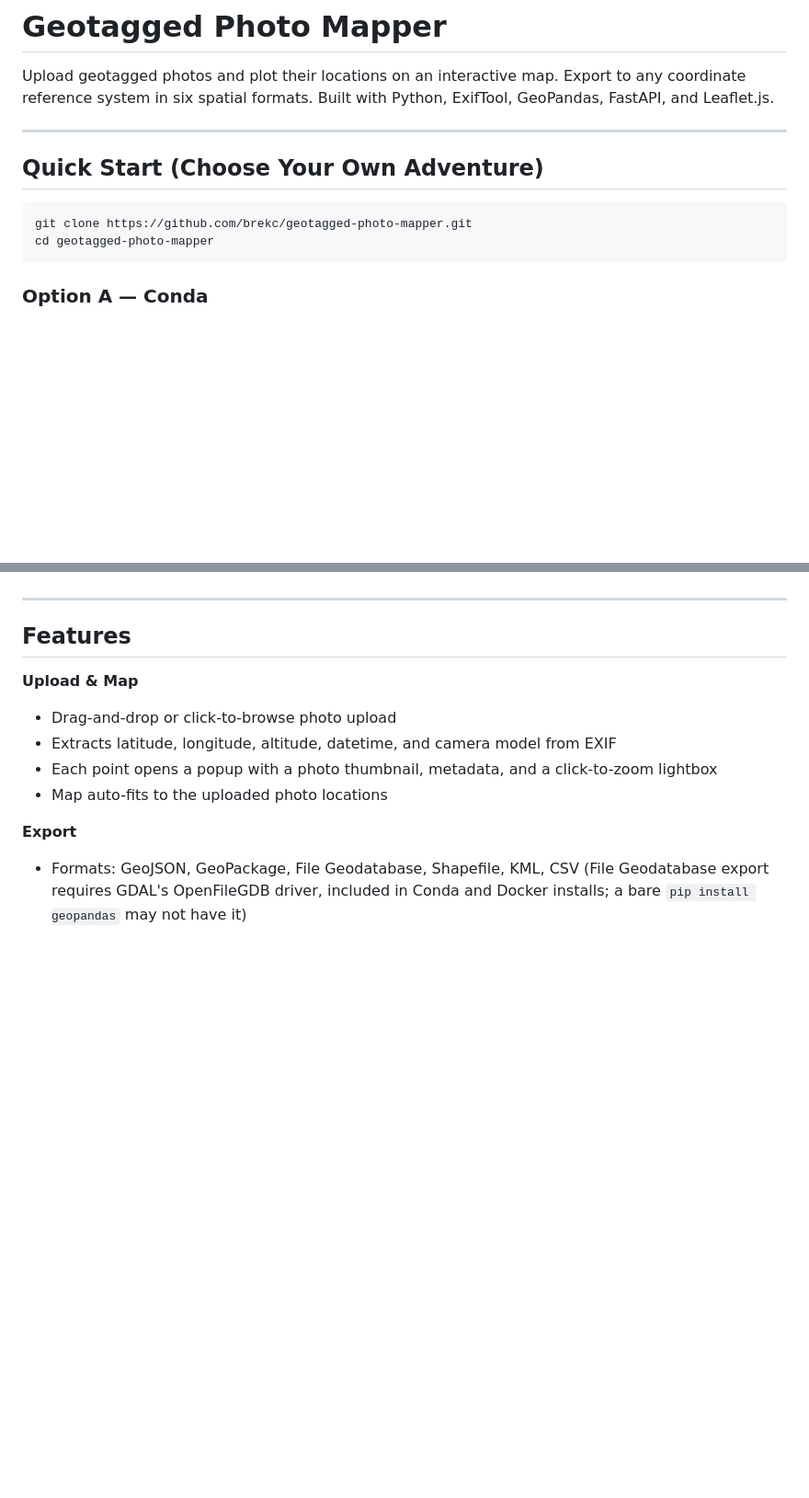
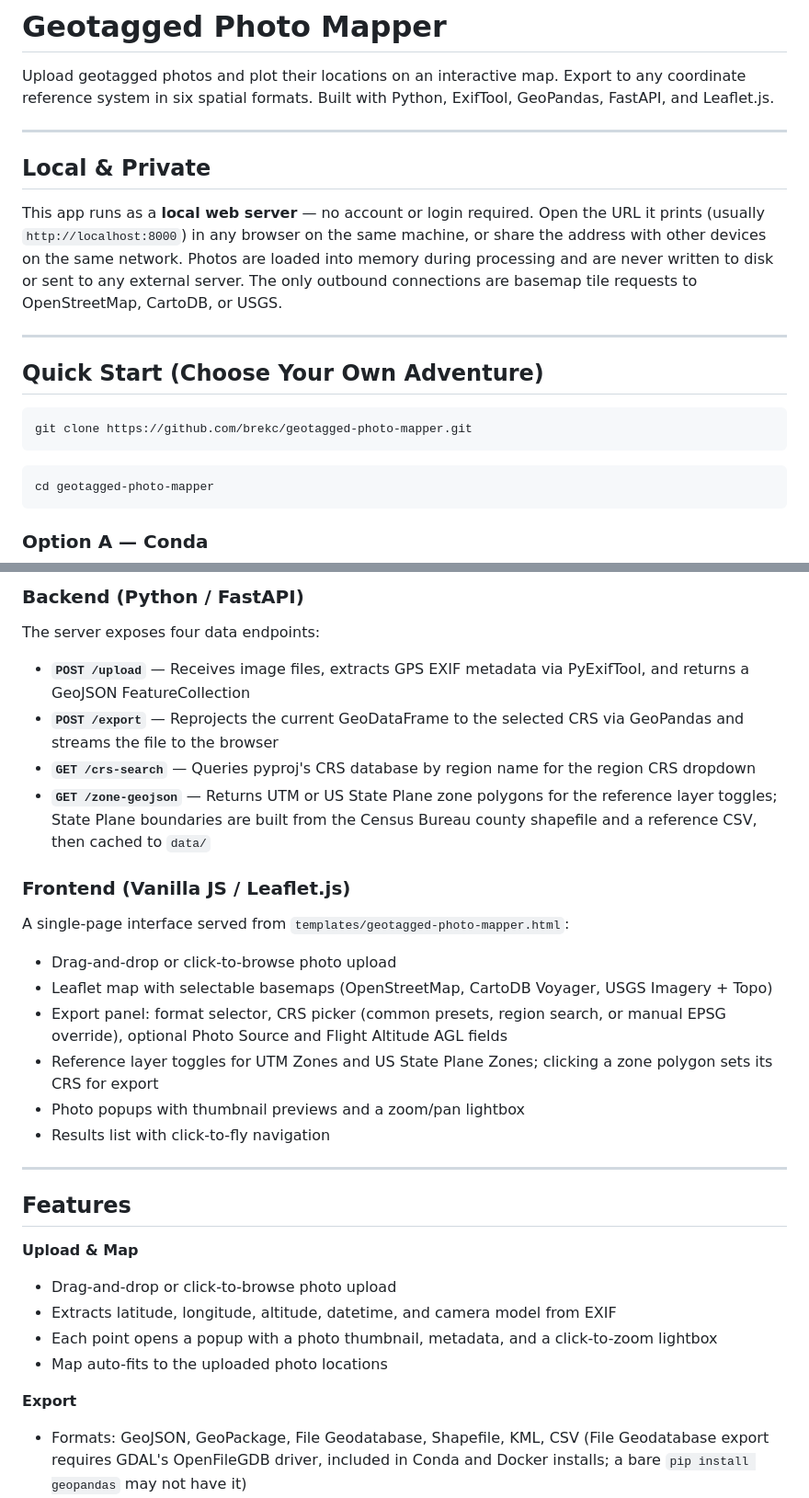
Before and after one commit to brekc/geotagged-photo-mapper, a Markdown page: README.md, 2 parts joined by grey strips. Shown at 92% size. Drawn GitHub-style; blank space fills up the shorter version.

````diff
--- a/README.md
+++ b/README.md
@@ -1,6 +1,12 @@
 # Geotagged Photo Mapper
 
 Upload geotagged photos and plot their locations on an interactive map. Export to any coordinate reference system in six spatial formats. Built with Python, ExifTool, GeoPandas, FastAPI, and Leaflet.js.
+
+---
+
+## Local & Private
+
+This app runs as a **local web server** — no account or login required. Open the URL it prints (usually `http://localhost:8000`) in any browser on the same machine, or share the address with other devices on the same network. Photos are loaded into memory during processing and are never written to disk or sent to any external server. The only outbound connections are basemap tile requests to OpenStreetMap, CartoDB, or USGS.
 
 ---
 
@@ -8,6 +14,9 @@ Upload geotagged photos and plot their locations on an interactive map. Export t
 
 ```bash
 git clone https://github.com/brekc/geotagged-photo-mapper.git
+```
+
+```bash
 cd geotagged-photo-mapper
 ```
 
@@ -81,3 +118,22 @@ On Download → GeoPandas reprojects to the selected CRS
+### Backend (Python / FastAPI)
+
+The server exposes four data endpoints:
+
+- **`POST /upload`** — Receives image files, extracts GPS EXIF metadata via PyExifTool, and returns a GeoJSON FeatureCollection
+- **`POST /export`** — Reprojects the current GeoDataFrame to the selected CRS via GeoPandas and streams the file to the browser
+- **`GET /crs-search`** — Queries pyproj's CRS database by region name for the region CRS dropdown
+- **`GET /zone-geojson`** — Returns UTM or US State Plane zone polygons for the reference layer toggles; State Plane boundaries are built from the Census Bureau county shapefile and a reference CSV, then cached to `data/`
+
+### Frontend (Vanilla JS / Leaflet.js)
+
+A single-page interface served from `templates/geotagged-photo-mapper.html`:
+
+- Drag-and-drop or click-to-browse photo upload
+- Leaflet map with selectable basemaps (OpenStreetMap, CartoDB Voyager, USGS Imagery + Topo)
+- Export panel: format selector, CRS picker (common presets, region search, or manual EPSG override), optional Photo Source and Flight Altitude AGL fields
+- Reference layer toggles for UTM Zones and US State Plane Zones; clicking a zone polygon sets its CRS for export
+- Photo popups with thumbnail previews and a zoom/pan lightbox
+- Results list with click-to-fly navigation
 
 ---
 
````
Also changed, not shown: other parts of README.md (+36 -8 lines).
